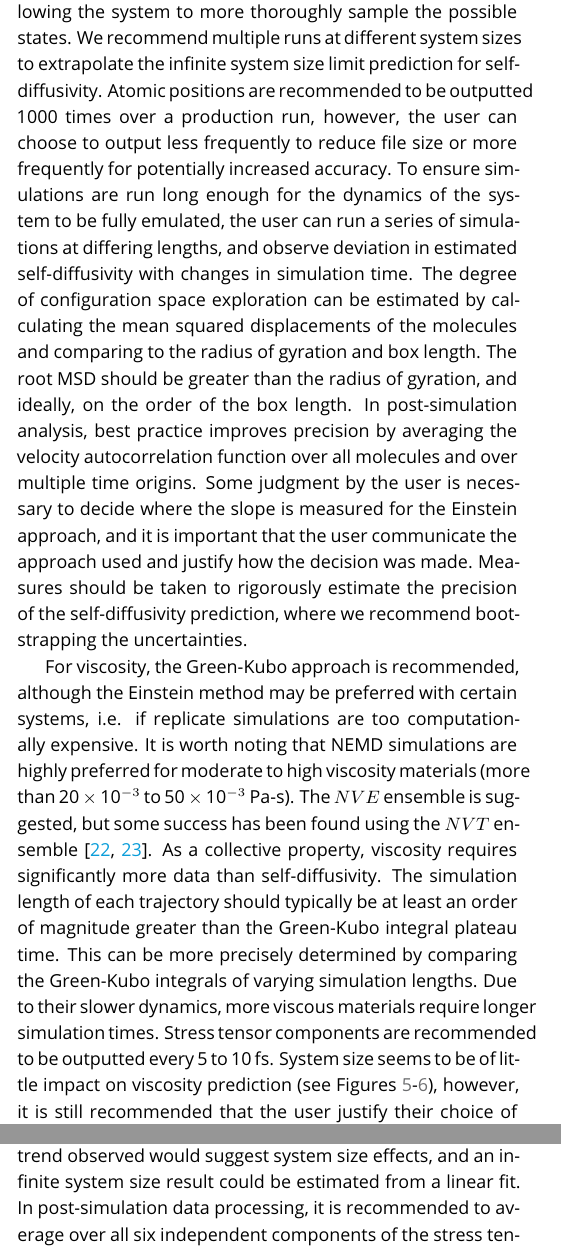
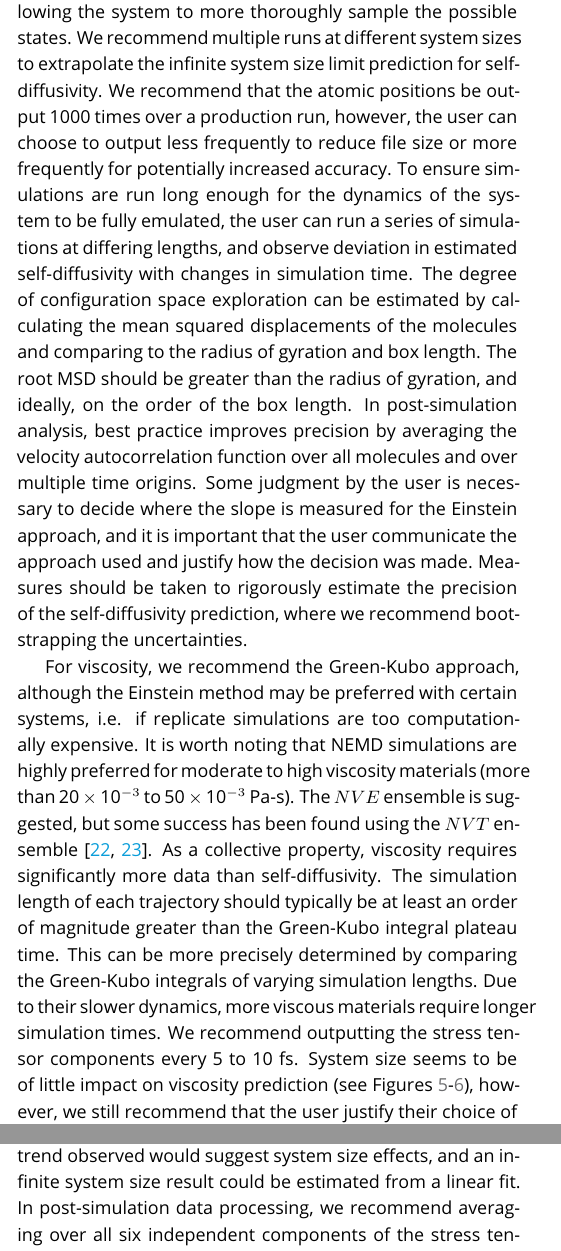
Before and after one commit to ejmaginn/TransportCheckList, a LaTeX document (TransportChecklist.tex): two parts of the columns of page 17 of 20, joined at a grey line, cut so that both start at the same text. Compiled offline with pdfLaTeX.

Commit message:
Removed passive voice for recommendations.

```diff
--- a/TransportChecklist.tex
+++ b/TransportChecklist.tex
@@ -1127,9 +1127,9 @@ Similarly, we suspect that the viscosity also depends on the van der Waals cut-o
 
 Molecular simulation is commonly used to predict transport properties. However, without careful simulation design and acute analysis, results may not be meaningful. This work outlines the best practices in the design and analysis of equilibrium molecular dynamics simulations for self-diffusivity and viscosity prediction. We anticipate future studies discussing best practices for non-equilibrium molecular dynamics techniques or additional transport properties.
 
-For self-diffusivity, we recommend employing the Einstein method. In liquid systems, the $NVE$ ensemble is suggested over the $NVT$ ensemble due to the potential interference of the thermostats in self-diffusivity prediction. Uncertainty is reduced by running multiple independent simulations, allowing the system to more thoroughly sample the possible states. We recommend multiple runs at different system sizes to extrapolate the infinite system size limit prediction for self-diffusivity. Atomic positions are recommended to be outputted 1000 times over a production run, however, the user can choose to output less frequently to reduce file size or more frequently for potentially increased accuracy. To ensure simulations are run long enough for the dynamics of the system to be fully emulated, the user can run a series of simulations at differing lengths, and observe deviation in estimated self-diffusivity with changes in simulation time. The degree of configuration space exploration can be estimated by calculating the mean squared displacements of the molecules and comparing to the radius of gyration and box length. The root MSD should be greater than the radius of gyration, and ideally, on the order of the box length. In post-simulation analysis, best practice improves precision by averaging the velocity autocorrelation function over all molecules and over multiple time origins. Some judgment by the user is necessary to decide where the slope is measured for the Einstein approach, and it is important that the user communicate the approach used and justify how the decision was made. Measures should be taken to rigorously estimate the precision of the self-diffusivity prediction, where we recommend bootstrapping the uncertainties.
+For self-diffusivity, we recommend employing the Einstein method. In liquid systems, the $NVE$ ensemble is suggested over the $NVT$ ensemble due to the potential interference of the thermostats in self-diffusivity prediction. Uncertainty is reduced by running multiple independent simulations, allowing the system to more thoroughly sample the possible states. We recommend multiple runs at different system sizes to extrapolate the infinite system size limit prediction for self-diffusivity. We recommend that the atomic positions be output 1000 times over a production run, however, the user can choose to output less frequently to reduce file size or more frequently for potentially increased accuracy. To ensure simulations are run long enough for the dynamics of the system to be fully emulated, the user can run a series of simulations at differing lengths, and observe deviation in estimated self-diffusivity with changes in simulation time. The degree of configuration space exploration can be estimated by calculating the mean squared displacements of the molecules and comparing to the radius of gyration and box length. The root MSD should be greater than the radius of gyration, and ideally, on the order of the box length. In post-simulation analysis, best practice improves precision by averaging the velocity autocorrelation function over all molecules and over multiple time origins. Some judgment by the user is necessary to decide where the slope is measured for the Einstein approach, and it is important that the user communicate the approach used and justify how the decision was made. Measures should be taken to rigorously estimate the precision of the self-diffusivity prediction, where we recommend bootstrapping the uncertainties.
 
-For viscosity, the Green-Kubo approach is recommended, although the Einstein method may be preferred with certain systems, i.e. if replicate simulations are too computationally expensive. It is worth noting that NEMD simulations are highly preferred for moderate to high viscosity materials (more than 20 $\times$ 10$^{-3}$ to 50 $\times$ 10$^{-3}$ Pa-s). The $NVE$ ensemble is suggested, but some success has been found using the $NVT$ ensemble \cite{Shirts2013,Fanourgakis2012}. As a collective property, viscosity requires significantly more data than self-diffusivity. The simulation length of each trajectory should typically be at least an order of magnitude greater than the Green-Kubo integral plateau time. This can be more precisely determined by comparing the Green-Kubo integrals of varying simulation lengths. Due to their slower dynamics, more viscous materials require longer simulation times. Stress tensor components are recommended to be outputted every 5 to 10 fs. System size seems to be of little impact on viscosity prediction (see Figures \ref{fig:MoultosFig3}-\ref{fig:ZhangFig9}), however, it is still recommended that the user justify their choice of system size by plotting $N^{-1/3}$ versus predicted viscosity. Any trend observed would suggest system size effects, and an infinite system size result could be estimated from a linear fit. In post-simulation data processing, it is recommended to average over all six independent components of the stress tensor to enhance precision. The number of replicates a system needs can vary greatly depending on the compound, number of molecules, temperature, and simulation length. It is recommended that the viscosity is estimated from the Green-Kubo equation by fitting the running integral to a double-exponential function as specified by Zhang \textit{et al.} \cite{Zhang2015} (see Section \ref{sec:Viscosity:Green-Kubo: Data analysis}).
+For viscosity, we recommend the Green-Kubo approach, although the Einstein method may be preferred with certain systems, i.e. if replicate simulations are too computationally expensive. It is worth noting that NEMD simulations are highly preferred for moderate to high viscosity materials (more than 20 $\times$ 10$^{-3}$ to 50 $\times$ 10$^{-3}$ Pa-s). The $NVE$ ensemble is suggested, but some success has been found using the $NVT$ ensemble \cite{Shirts2013,Fanourgakis2012}. As a collective property, viscosity requires significantly more data than self-diffusivity. The simulation length of each trajectory should typically be at least an order of magnitude greater than the Green-Kubo integral plateau time. This can be more precisely determined by comparing the Green-Kubo integrals of varying simulation lengths. Due to their slower dynamics, more viscous materials require longer simulation times. We recommend outputting the stress tensor components every 5 to 10 fs. System size seems to be of little impact on viscosity prediction (see Figures \ref{fig:MoultosFig3}-\ref{fig:ZhangFig9}), however, we still recommend that the user justify their choice of system size by plotting $N^{-1/3}$ versus predicted viscosity. Any trend observed would suggest system size effects, and an infinite system size result could be estimated from a linear fit. In post-simulation data processing, we recommend averaging over all six independent components of the stress tensor to enhance precision. The number of replicates a system needs can vary greatly depending on the compound, number of molecules, temperature, and simulation length. We recommend that the viscosity is estimated from the Green-Kubo equation by fitting the running integral to a double-exponential function as specified by Zhang \textit{et al.} \cite{Zhang2015} (see Section \ref{sec:Viscosity:Green-Kubo: Data analysis}).
 
 \section*{Acknowledgments}
 
```
Also changed, not shown: TransportChecklist.pdf.
